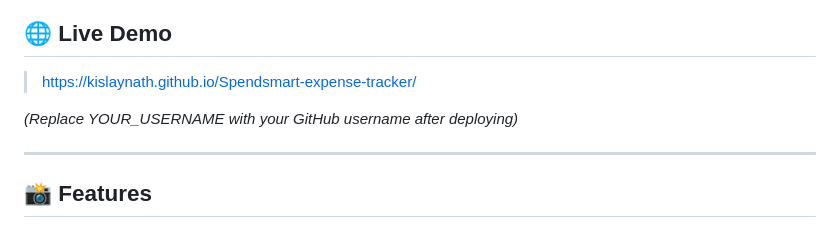
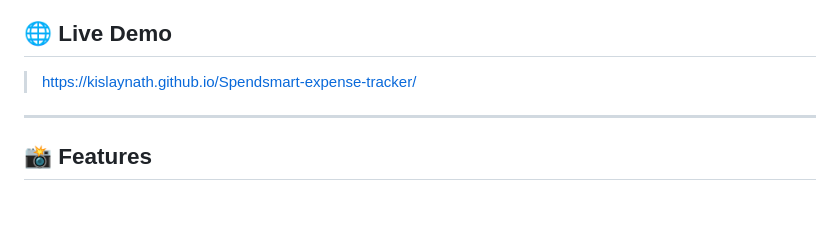
Before and after one commit to Kislaynath/Spendsmart-expense-tracker, a Markdown page: README.md, the part around the change. Rendered like a GitHub page; blank space fills up the shorter version.

Commit message:
Update README to remove username placeholder
Removed placeholder text for GitHub username.

```diff
--- a/README.md
+++ b/README.md
@@ -8,8 +8,6 @@ A fully functional **Expense Tracker** web application built using pure **HTML,
 
 ## 🌐 Live Demo
 >  https://kislaynath.github.io/Spendsmart-expense-tracker/
-
-*(Replace YOUR_USERNAME with your GitHub username after deploying)*
 
 ---
 
```
